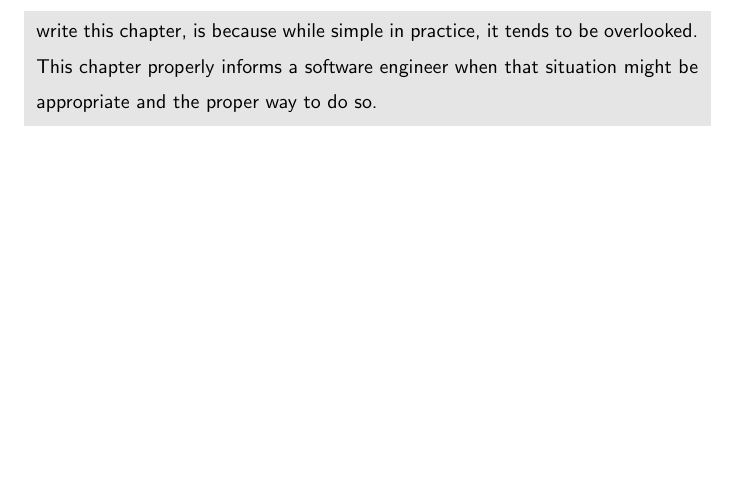
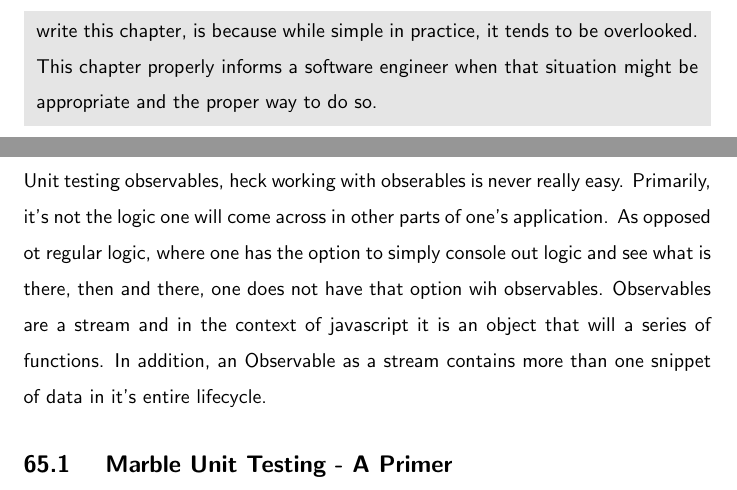
Before and after one commit to razroo/angular-content, a LaTeX document (main.tex, which reads unit-testing/marble-unit-testing/marble-unit-testing.tex): part of page 171 of 224 before the commit and two parts of pages 171 and 172 of 224 after it, the two joined at a grey line, cut so that both start at the same text, the shorter picture padded with empty space. Compiled offline with pdfLaTeX.

Commit message:
Add introudctory paragraph for marble unit testing.

```diff
--- a/unit-testing/marble-unit-testing/marble-unit-testing.tex
+++ b/unit-testing/marble-unit-testing/marble-unit-testing.tex
@@ -1,2 +1,13 @@
 \maketitle{}
 \section{ Marble Unit Testing }
+
+Unit testing observables, heck working with obserables is never really easy.
+Primarily, it's not the logic one will come across in other parts of one's
+application. As opposed ot regular logic, where one has the option to simply
+console out logic and see what is there, then and there, one does not have that
+option wih observables. Observables are a stream and in the context of
+javascript it is an object that will a series of functions. In addition, an
+Observable as a stream contains more than one snippet of data in it's entire
+lifecycle.
+
+\subsection{ Marble Unit Testing - A Primer }
```
